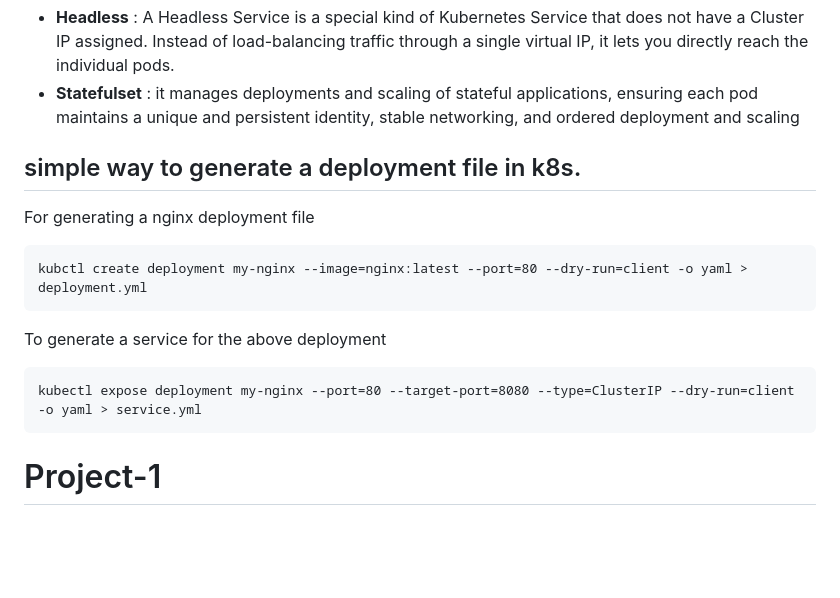
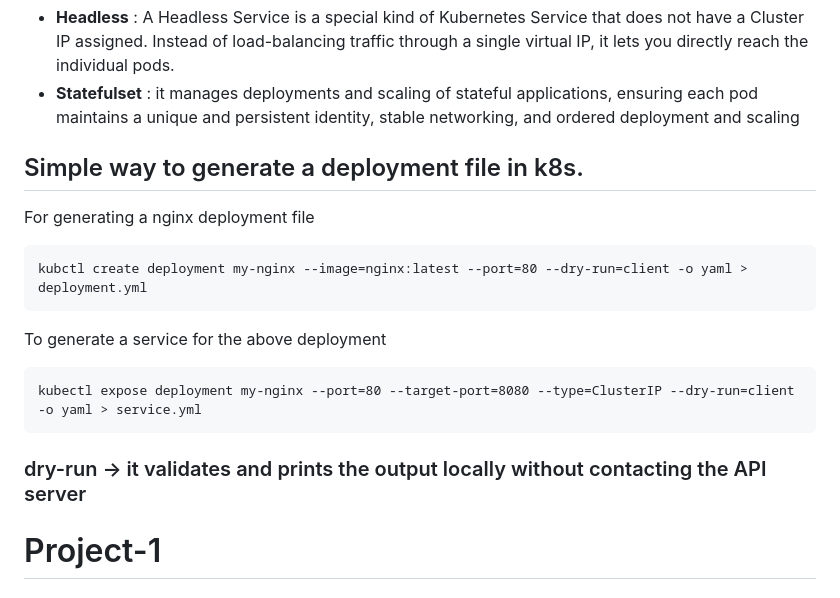
Before and after one commit to My-projects-Files/Mark-10-Kubernet_repo, a Markdown page: README.md, the part around the change. GitHub-like rendering; blank space fills up the shorter version.

```diff
--- a/README.md
+++ b/README.md
@@ -3,7 +3,7 @@ This is for the Kubernet practice
 ## Headless and statefulset
 - **Headless** : A Headless Service is a special kind of Kubernetes Service that does not have a Cluster IP assigned. Instead of load-balancing traffic through a single virtual IP, it lets you directly reach the individual pods.
 - **Statefulset** : it manages deployments and scaling of stateful applications, ensuring each pod maintains a unique and persistent identity, stable networking, and ordered deployment and scaling
-## simple way to generate a deployment file in k8s.
+## Simple way to generate a deployment file in k8s.
 For generating a nginx deployment file
 ~~~
 kubctl create deployment my-nginx --image=nginx:latest --port=80 --dry-run=client -o yaml > deployment.yml
@@ -13,6 +13,8 @@ To generate a service for the above deployment
 ~~~
 kubectl expose deployment my-nginx --port=80 --target-port=8080 --type=ClusterIP --dry-run=client -o yaml > service.yml
 ~~~
+
+### dry-run  -> it validates and prints the output locally without contacting the API server
 
 # Project-1
 
```
